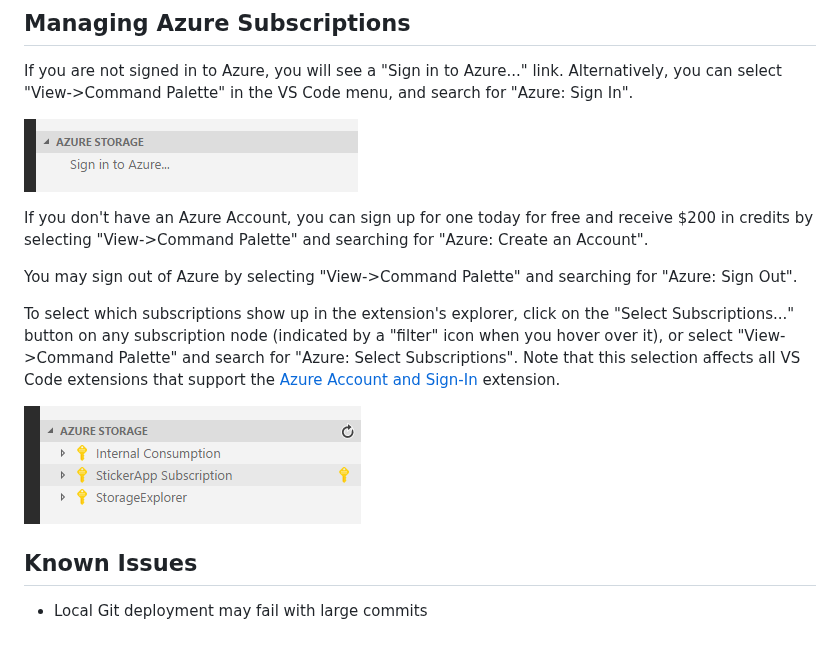
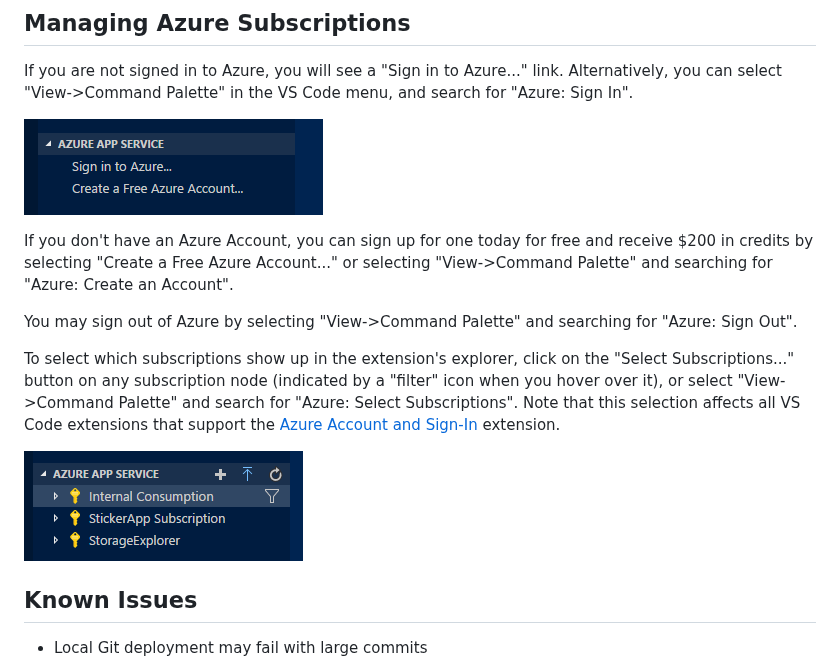
Before and after one commit to microsoft/vscode-azureappservice, a Markdown page: README.md, the part around the change. Drawn GitHub-style; pictures changed too: resources/SelectSubscriptionsScreenshot.png, resources/SignInScreenshot.png; blank space fills up the shorter version.

```diff
--- a/README.md
+++ b/README.md
@@ -65,7 +65,7 @@ If you are not signed in to Azure, you will see a "Sign in to Azure..." link. Al
 
 ![Sign in to Azure](resources/SignInScreenshot.png)
 
-If you don't have an Azure Account, you can sign up for one today for free and receive $200 in credits by selecting "View->Command Palette" and searching for "Azure: Create an Account".
+If you don't have an Azure Account, you can sign up for one today for free and receive $200 in credits by selecting "Create a Free Azure Account..." or selecting "View->Command Palette" and searching for "Azure: Create an Account".
 
 You may sign out of Azure by selecting "View->Command Palette" and searching for "Azure: Sign Out".
 
```
Also changed, not shown: 2 other files.
